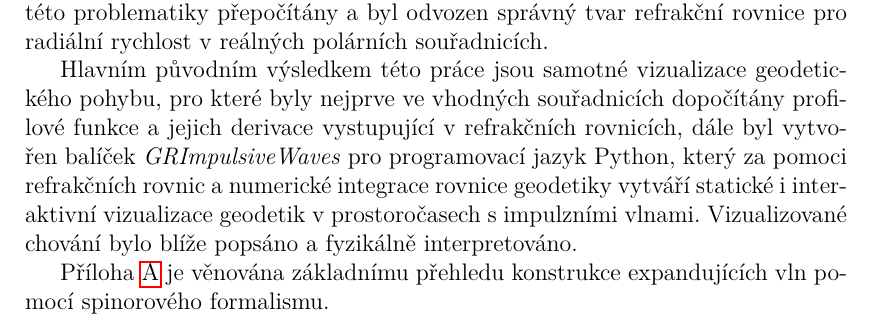
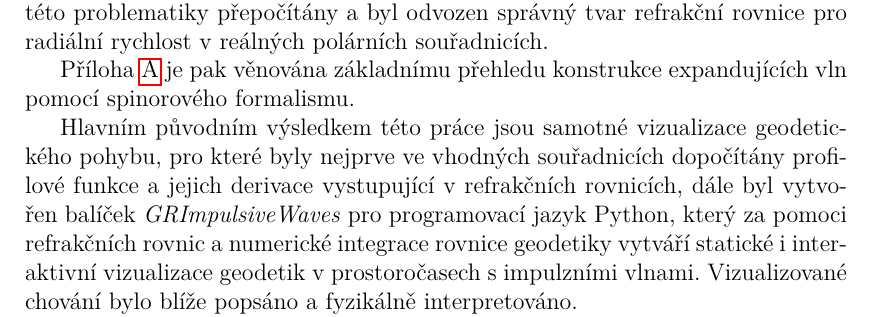
Before and after one commit to DSroD/bakalarka, a LaTeX thesis (cs/prace.tex, which reads cs/zaver.tex): part of page 48 of 56, cut so that both start at the same text. Compiled offline with pdfLaTeX.

Commit message:
přesun jednoho odstavce

```diff
--- a/cs/zaver.tex
+++ b/cs/zaver.tex
@@ -10,13 +10,13 @@ vystupují mimodiagonální členy odpovídající rotujícímu charakteru zdroj
 Refrakční rovnice byly v rámci studia této problematiky přepočítány a byl odvozen správný tvar refrakční rovnice
 pro radiální rychlost v reálných polárních souřadnicích.
 
+Příloha \ref{chap:kap04} je pak věnována základnímu přehledu konstrukce expandujících vln pomocí spinorového formalismu.
+
 Hlavním původním výsledkem této práce jsou samotné vizualizace geodetického pohybu, pro které byly nejprve ve vhodných souřadnicích dopočítány
 profilové funkce a jejich derivace vystupující v refrakčních rovnicích, dále byl vytvořen balíček \textit{GRImpulsiveWaves} pro programovací jazyk
 Python, který za pomoci refrakčních rovnic a numerické integrace rovnice geodetiky
 vytváří statické i interaktivní vizualizace geodetik v prostoročasech s impulzními vlnami.
 Vizualizované chování bylo blíže popsáno a fyzikálně interpretováno.
-
-Příloha \ref{chap:kap04} je věnována základnímu přehledu konstrukce expandujících vln pomocí spinorového formalismu.
 
 Na tuto práci lze navázat zejména rozšířením vizualizací na případ expandujících vln. Refrakční rovnice pro
 třídu řešení expandujících gravitačních vln jsou známé (například \cite{Podolsky:2016mqg}) a ukazují, že
```
